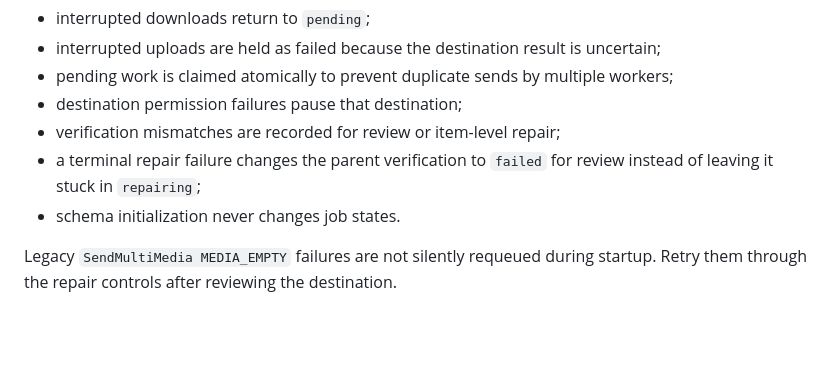
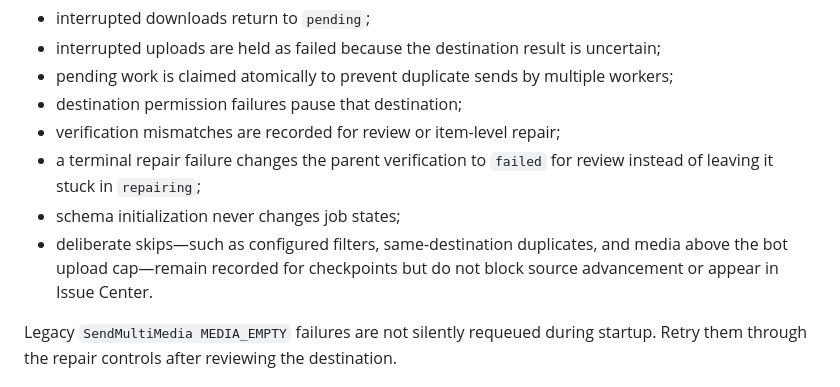
Before and after one commit to qashelham-source/migrate, a Markdown page: README.md, the part around the change. GitHub-like rendering; blank space fills up the shorter version.

Commit message:
fix: keep expected skips out of dashboard

```diff
--- a/README.md
+++ b/README.md
@@ -128,7 +128,8 @@ Queue states are `pending`, `downloading`, `uploading`, `copied`, `failed`, and
 - destination permission failures pause that destination;
 - verification mismatches are recorded for review or item-level repair;
 - a terminal repair failure changes the parent verification to `failed` for review instead of leaving it stuck in `repairing`;
-- schema initialization never changes job states.
+- schema initialization never changes job states;
+- deliberate skips—such as configured filters, same-destination duplicates, and media above the bot upload cap—remain recorded for checkpoints but do not block source advancement or appear in Issue Center.
 
 Legacy `SendMultiMedia MEDIA_EMPTY` failures are not silently requeued during startup. Retry them through the repair controls after reviewing the destination.
 
```
